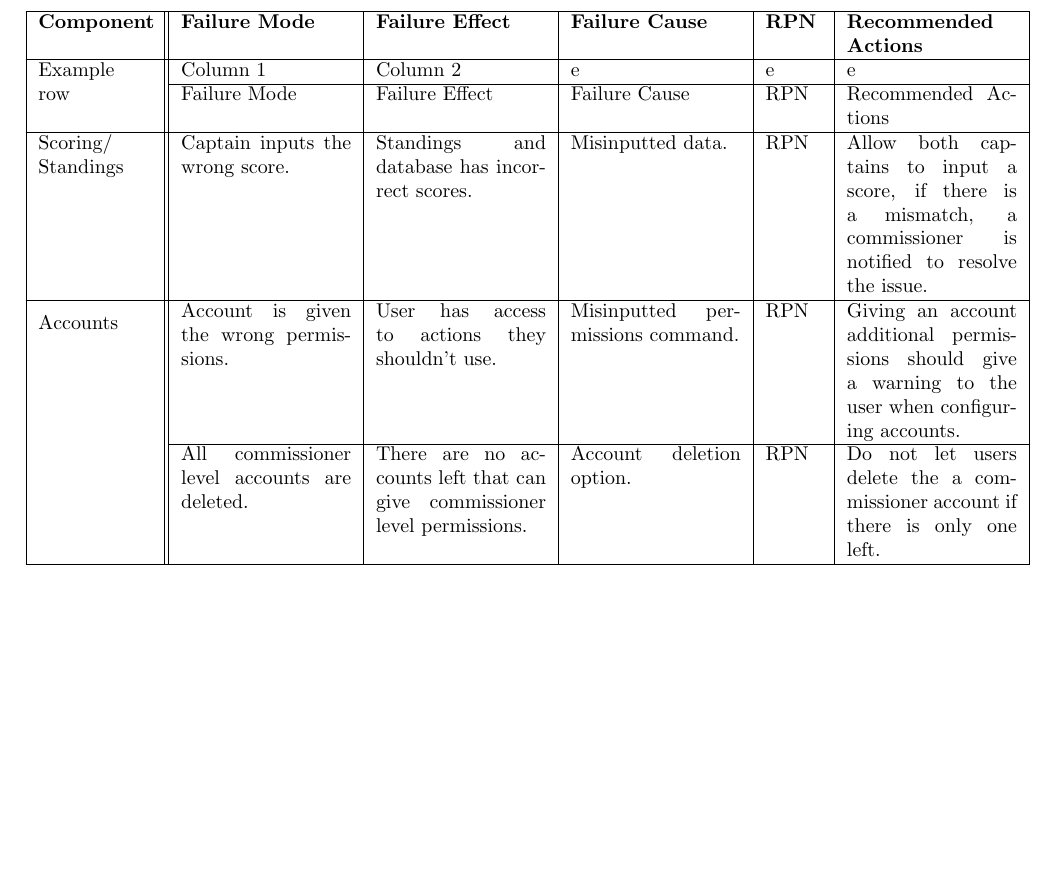
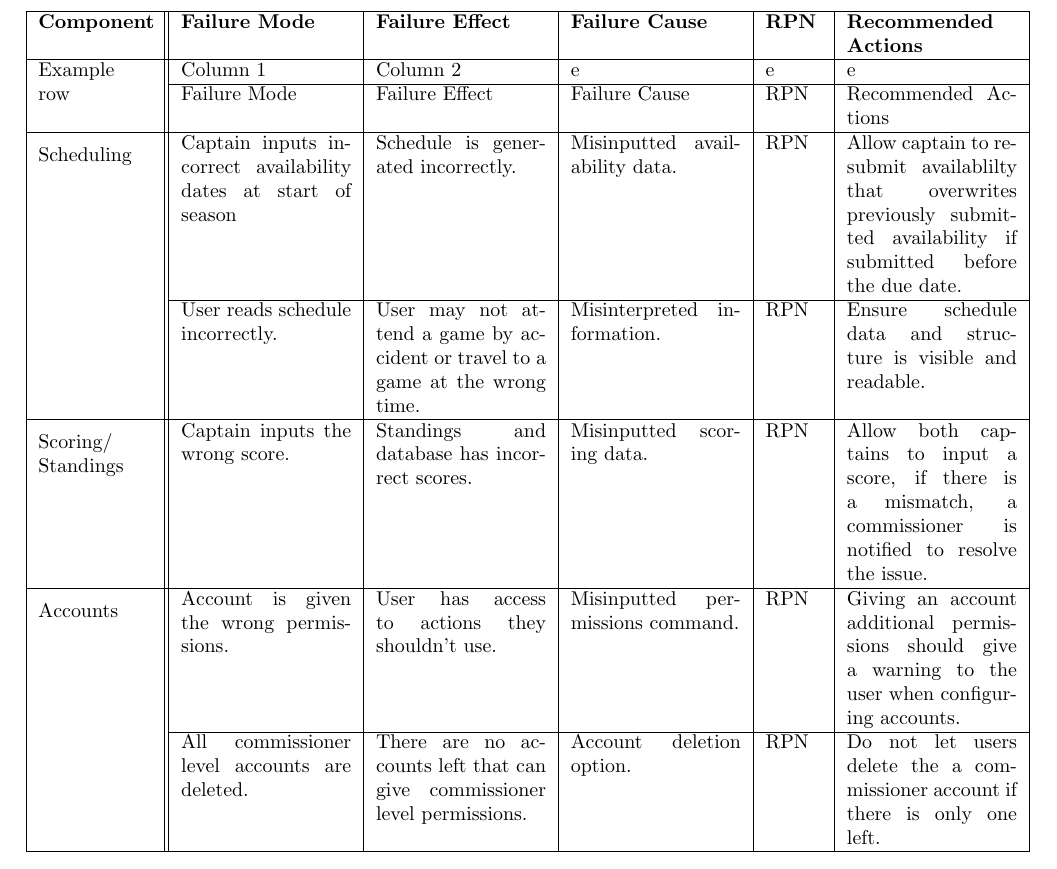
Before and after one commit to Nicholas-Fabugais-Inaba/Sandlot, a LaTeX document (docs/HazardAnalysis/HazardAnalysis.tex): part of page 6 of 7, cut so that both start at the same text, the shorter picture padded with empty space. Compiled offline with pdfLaTeX.

Commit message:
Added rows to section 5 table.

```diff
--- a/docs/HazardAnalysis/HazardAnalysis.tex
+++ b/docs/HazardAnalysis/HazardAnalysis.tex
@@ -135,10 +135,20 @@ documentation, and/or test cases.}\\
 \cline{2-6}
 & Failure Mode & Failure Effect & Failure Cause & RPN & Recommended Actions\\
 \hline
-\multirow{1}{2cm}{Scoring/ Standings} & Captain inputs the wrong score. &
-Standings and database has incorrect scores. & Misinputted data. & RPN & Allow
-both captains to input a score, if there is a mismatch, a commissioner is
-notified to resolve the issue.\\
+\multirow{2}{2cm}{Scheduling} & Captain inputs incorrect availability dates at
+start of season & Schedule is generated incorrectly. & Misinputted
+availability data. & RPN & Allow captain to resubmit availablilty that
+overwrites previously submitted availability if submitted before the due date.
+\\
+\cline{2-6}
+& User reads schedule incorrectly. & User may not attend a game by accident or
+travel to a game at the wrong time. & Misinterpreted information. & RPN &
+Ensure schedule data and structure is visible and readable.\\
+\hline
+\multirow{3}{2cm}{Scoring/ Standings} & Captain inputs the wrong score. &
+Standings and database has incorrect scores. & Misinputted scoring data. & RPN
+& Allow both captains to input a score, if there is a mismatch, a commissioner
+is notified to resolve the issue.\\
 \cline{2-6}
 \hline
 \multirow{2}{2cm}{Accounts} & Account is given the wrong permissions. & User has access to
```
